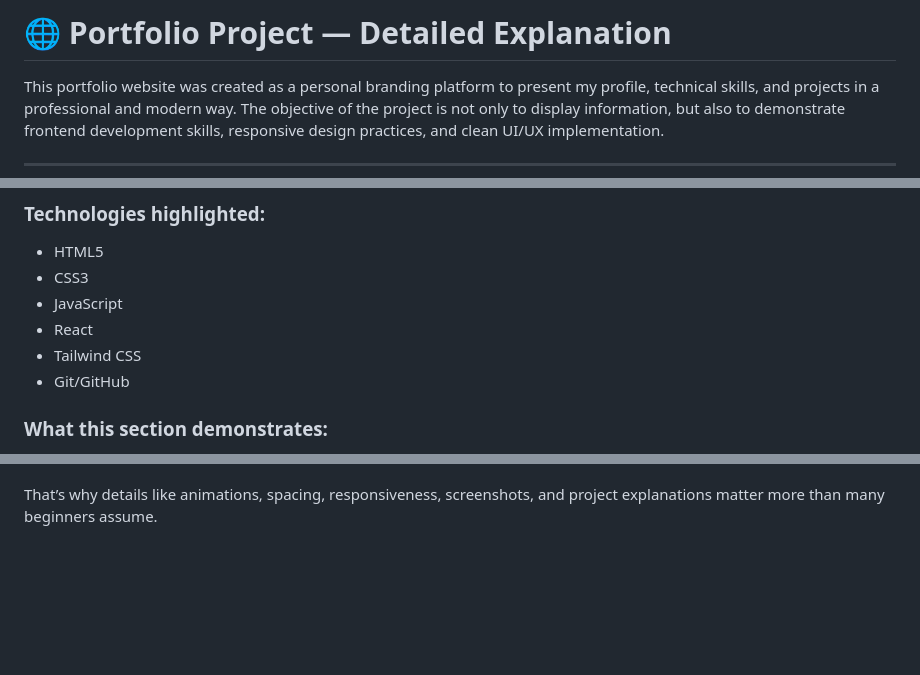
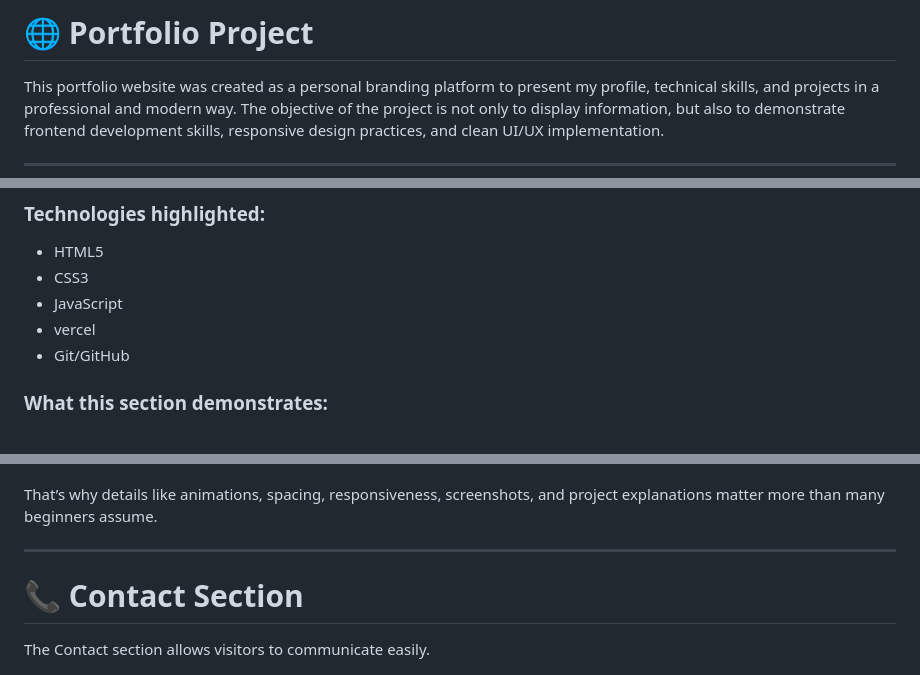
Before and after one commit to Aymen5285356/My-portfolio, a Markdown page: README.md, 3 parts joined by grey strips. Rendered like a GitHub page; blank space fills up the shorter version.

```diff
--- a/README.md
+++ b/README.md
@@ -1,4 +1,4 @@
-# 🌐 Portfolio Project — Detailed Explanation
+# 🌐 Portfolio Project
 
 This portfolio website was created as a personal branding platform to present my profile, technical skills, and projects in a professional and modern way.
 The objective of the project is not only to display information, but also to demonstrate frontend development skills, responsive design practices, and clean UI/UX implementation.
@@ -84,8 +84,7 @@ The Skills section displays the technologies and tools I use.
 * HTML5
 * CSS3
 * JavaScript
-* React
-* Tailwind CSS
+* vercel
 * Git/GitHub
 
 ### What this section demonstrates:
@@ -277,6 +272,13 @@ A portfolio project is often judged less by complexity and more by:
 
 That’s why details like animations, spacing, responsiveness, screenshots, and project explanations matter more than many beginners assume.
 
+---
+
+# 📞 Contact Section
+
+The Contact section allows visitors to communicate easily.
+
+
 <p align="center">
   <img src="work.gif" width="400" alt="Work GIF">
 </p>
```
Also changed, not shown: other parts of README.md (+0 -4 lines).
